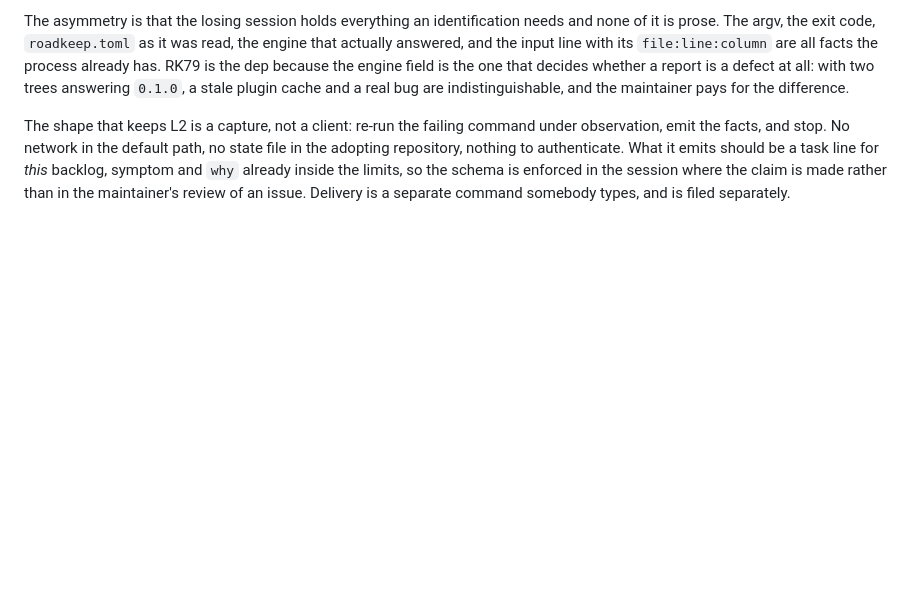
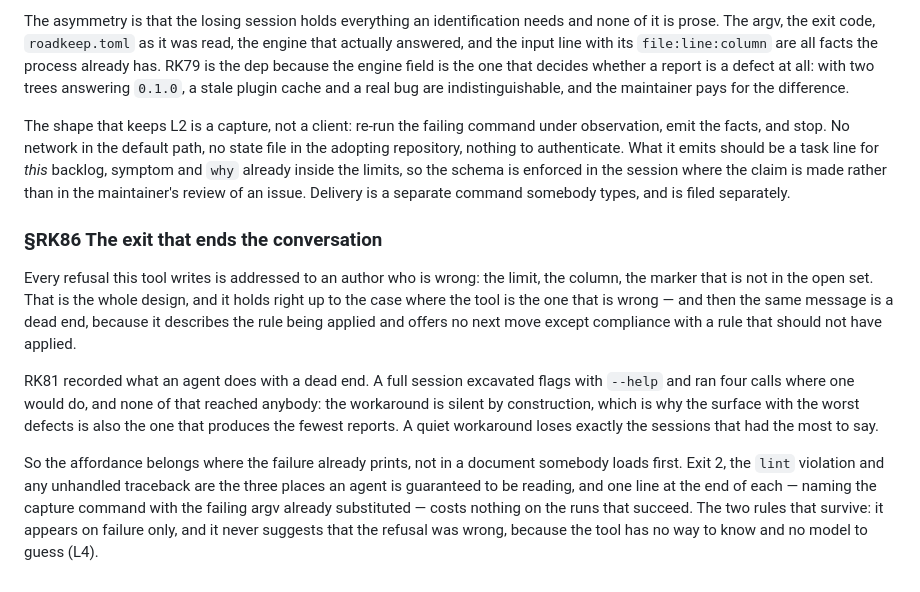
Before and after one commit to alegauss/roadkeep, a Markdown page: docs/IMPROVEMENTS.md, the part around the change. GitHub-like rendering; blank space fills up the shorter version.

Commit message:
feat: a refusal offers no move when the rule itself is the defect (RK86)
- document the behavior of refusals when the underlying rule is defective, emphasizing that the tool cannot suggest a corrective action.
- clarify the design intent that every refusal is directed at an author who is wrong, including cases where the tool itself is at fault.
- update the roadmap to include a new entry for RK86, detailing the implications of a refusal that does not provide guidance for addressing rule defects.

```diff
--- a/docs/IMPROVEMENTS.md
+++ b/docs/IMPROVEMENTS.md
@@ -271,3 +271,25 @@ the adopting repository, nothing to authenticate. What it emits should be a task
 *this* backlog, symptom and `why` already inside the limits, so the schema is enforced in
 the session where the claim is made rather than in the maintainer's review of an issue.
 Delivery is a separate command somebody types, and is filed separately.
+
+### §RK86 The exit that ends the conversation
+
+Every refusal this tool writes is addressed to an author who is wrong: the limit, the
+column, the marker that is not in the open set. That is the whole design, and it holds
+right up to the case where the tool is the one that is wrong — and then the same message
+is a dead end, because it describes the rule being applied and offers no next move
+except compliance with a rule that should not have applied.
+
+RK81 recorded what an agent does with a dead end. A full session excavated flags with
+`--help` and ran four calls where one would do, and none of that reached anybody: the
+workaround is silent by construction, which is why the surface with the worst defects is
+also the one that produces the fewest reports. A quiet workaround loses exactly the
+sessions that had the most to say.
+
+So the affordance belongs where the failure already prints, not in a document somebody
+loads first. Exit 2, the `lint` violation and any unhandled traceback are the three
+places an agent is guaranteed to be reading, and one line at the end of each — naming
+the capture command with the failing argv already substituted — costs nothing on the
+runs that succeed. The two rules that survive: it appears on failure only, and it never
+suggests that the refusal was wrong, because the tool has no way to know and no model to
+guess (L4).
```
Also changed, not shown: docs/ROADMAP.md (+1 -0 lines).
